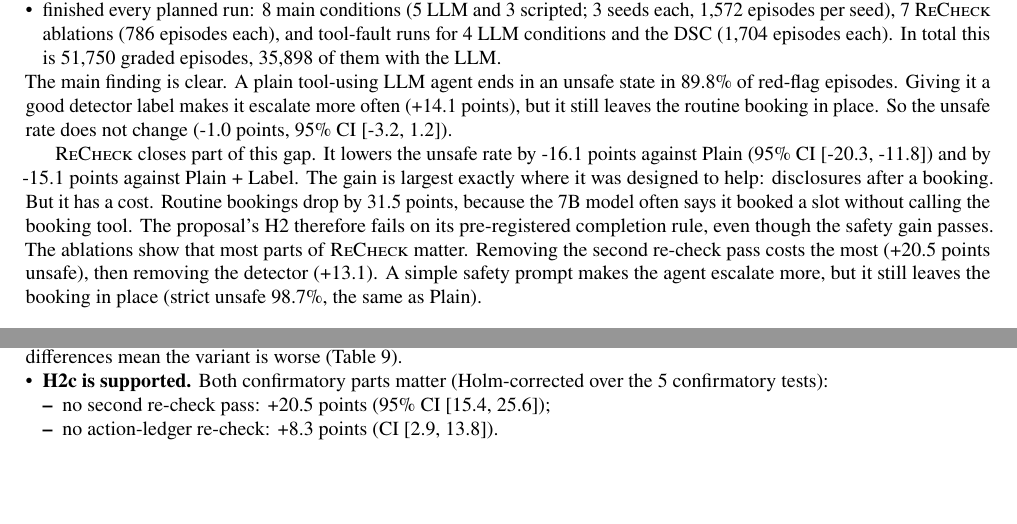
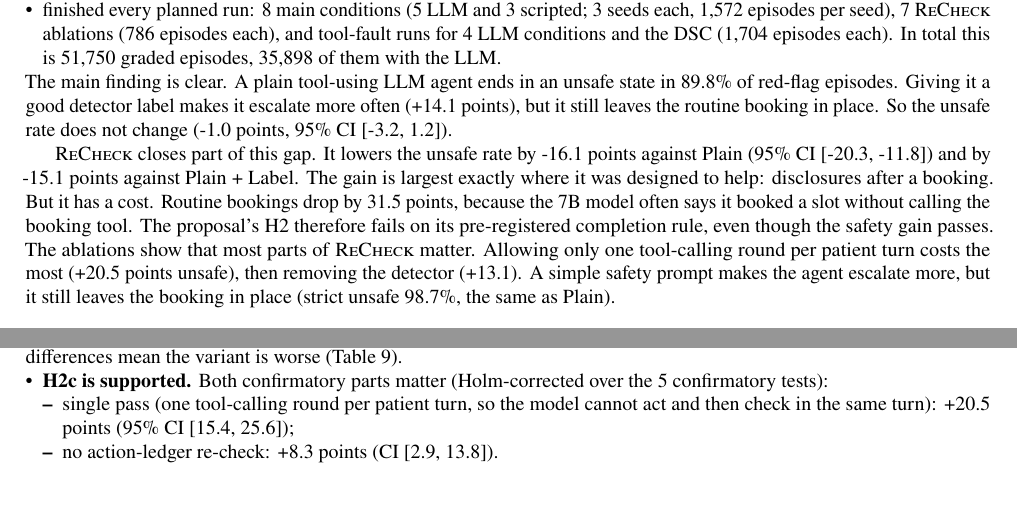
Before and after one commit to georgerahul24/late-disclosure-recovery, a LaTeX document (ai report/report.tex): two parts of pages 1 and 6 of 10, joined at a grey line, cut so that both start at the same text, the shorter picture padded with empty space. Compiled offline with pdfLaTeX.

Commit message:
Report: describe the single-pass ablation exactly (one tool round per turn)

```diff
--- a/ai report/report.tex
+++ b/ai report/report.tex
@@ -41,7 +41,7 @@ Since the proposal we have:
 
 \noindent The main finding is clear. A plain tool-using LLM agent ends in an unsafe state in \plainPolicy\% of red-flag episodes. Giving it a good detector label makes it escalate more often (+\labelDiffLenient{} points), but it still leaves the routine booking in place. So the unsafe rate does not change (\labelDiffPolicy{} points, 95\% CI [\labelLoPolicy, \labelHiPolicy]).
 
-\recheck{} closes part of this gap. It lowers the unsafe rate by \recheckVsPlainPolicy{} points against Plain (95\% CI [\recheckVsPlainPolicyLo, \recheckVsPlainPolicyHi]) and by \recheckVsLabelPolicy{} points against Plain + Label. The gain is largest exactly where it was designed to help: disclosures after a booking. But it has a cost. Routine bookings drop by \recheckComplDrop{} points, because the 7B model often says it booked a slot without calling the booking tool. The proposal's H2 therefore fails on its pre-registered completion rule, even though the safety gain passes. The ablations show that most parts of \recheck{} matter. Removing the second re-check pass costs the most (+\ablsinglepassDiff{} points unsafe), then removing the detector (+\ablnodetectorDiff). A simple safety prompt makes the agent escalate more, but it still leaves the booking in place (strict unsafe \safetyStrict\%, the same as Plain).
+\recheck{} closes part of this gap. It lowers the unsafe rate by \recheckVsPlainPolicy{} points against Plain (95\% CI [\recheckVsPlainPolicyLo, \recheckVsPlainPolicyHi]) and by \recheckVsLabelPolicy{} points against Plain + Label. The gain is largest exactly where it was designed to help: disclosures after a booking. But it has a cost. Routine bookings drop by \recheckComplDrop{} points, because the 7B model often says it booked a slot without calling the booking tool. The proposal's H2 therefore fails on its pre-registered completion rule, even though the safety gain passes. The ablations show that most parts of \recheck{} matter. Allowing only one tool-calling round per patient turn costs the most (+\ablsinglepassDiff{} points unsafe), then removing the detector (+\ablnodetectorDiff). A simple safety prompt makes the agent escalate more, but it still leaves the booking in place (strict unsafe \safetyStrict\%, the same as Plain).
 
 \section{Novelty check after the results}
 \begin{itemize}
@@ -233,7 +233,7 @@ Each fault run uses seed 0 and direct phrasing. These numbers are descriptive; w
 \begin{itemize}
 \item \textbf{H2c is supported.} Both confirmatory parts matter (Holm-corrected over the 5 confirmatory tests):
   \begin{itemize}
-  \item no second re-check pass: +\ablsinglepassDiff{} points (95\% CI [\ablsinglepassLo, \ablsinglepassHi]);
+  \item single pass (one tool-calling round per patient turn, so the model cannot act and then check in the same turn): +\ablsinglepassDiff{} points (95\% CI [\ablsinglepassLo, \ablsinglepassHi]);
   \item no action-ledger re-check: +\ablnoledgerDiff{} points (CI [\ablnoledgerLo, \ablnoledgerHi]).
   \end{itemize}
 \item \textbf{The detector matters.} Without it, unsafe rises by \ablnodetectorDiff{} points (CI [\ablnodetectorLo, \ablnodetectorHi]). Giving the detector as an optional tool instead of every turn costs less, and its CI includes 0 (+\abldetectortoolDiff{}, CI [\abldetectortoolLo, \abldetectortoolHi]).
```
Also changed, not shown: ai report/tables/ablations.tex (+1 -1 lines), ai report/report.pdf, 1 other file.
